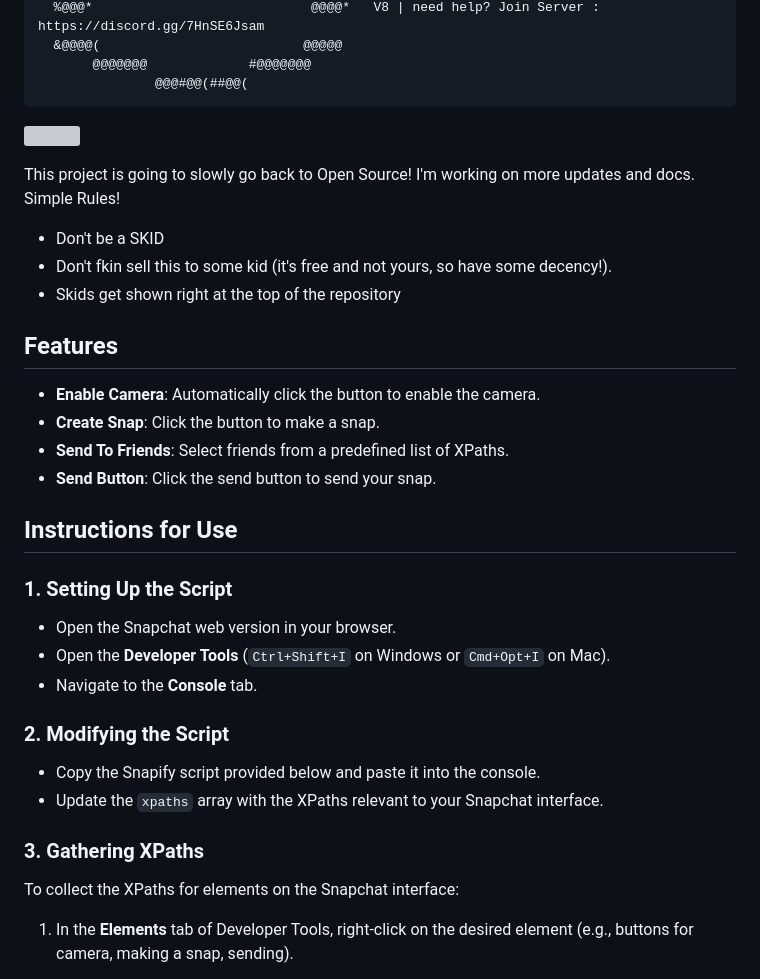
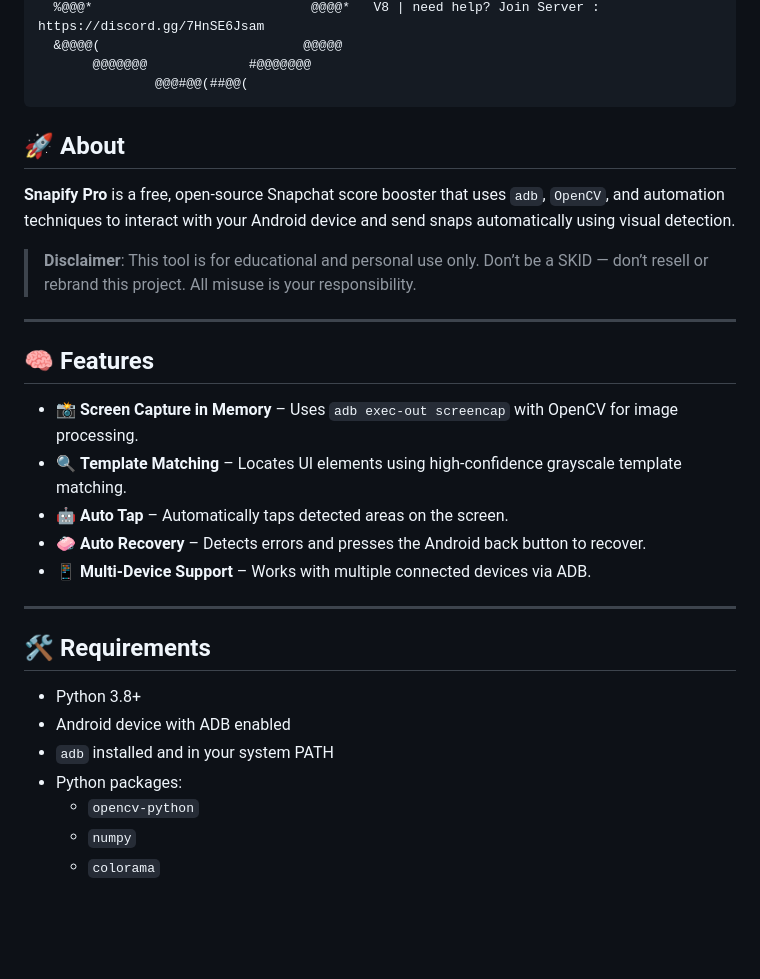
Before and after one commit to unofficialdxnny/Snapify, a Markdown page: README.md, the part around one of its changes. Drawn GitHub-style; blank space fills up the shorter version; grey boxes are pictures that could not be loaded.

````diff
--- a/README.md
+++ b/README.md
@@ -18,40 +18,33 @@
        @@@@@@@             #@@@@@@@
                @@@#@@(##@@(
 ```
-<p align="left">
-<img align="right" src="https://imgur.com/ixoqGXc.png" width=315 height=500>
-
-This project is going to slowly go back to Open Source! I'm working on more updates and docs.
-Simple Rules!
-
-- Don't be a SKID
-- Don't fkin sell this to some kid (it's free and not yours, so have some decency!).
-- Skids get shown right at the top of the repository
-</p>
 
 
+## 🚀 About
 
+**Snapify Pro** is a free, open-source Snapchat score booster that uses `adb`, `OpenCV`, and automation techniques to interact with your Android device and send snaps automatically using visual detection.
 
-## Features
+> **Disclaimer**: This tool is for educational and personal use only. Don’t be a SKID — don’t resell or rebrand this project. All misuse is your responsibility.
 
-- **Enable Camera**: Automatically click the button to enable the camera.
-- **Create Snap**: Click the button to make a snap.
-- **Send To Friends**: Select friends from a predefined list of XPaths.
-- **Send Button**: Click the send button to send your snap.
+---
 
-## Instructions for Use
+## 🧠 Features
 
-### 1. Setting Up the Script
-- Open the Snapchat web version in your browser.
-- Open the **Developer Tools** (`Ctrl+Shift+I` on Windows or `Cmd+Opt+I` on Mac).
-- Navigate to the **Console** tab.
+- 📸 **Screen Capture in Memory** – Uses `adb exec-out screencap` with OpenCV for image processing.
+- 🔍 **Template Matching** – Locates UI elements using high-confidence grayscale template matching.
+- 🤖 **Auto Tap** – Automatically taps detected areas on the screen.
+- 🧼 **Auto Recovery** – Detects errors and presses the Android back button to recover.
+- 📱 **Multi-Device Support** – Works with multiple connected devices via ADB.
 
-### 2. Modifying the Script
-- Copy the Snapify script provided below and paste it into the console.
-- Update the `xpaths` array with the XPaths relevant to your Snapchat interface.
+---
 
-### 3. Gathering XPaths
-To collect the XPaths for elements on the Snapchat interface:
+## 🛠 Requirements
 
-1. In the **Elements** tab of Developer Tools, right-click on the desired element (e.g., buttons for camera, making a snap, sending).
+- Python 3.8+
+- Android device with ADB enabled
+- `adb` installed and in your system PATH
+- Python packages:
+  - `opencv-python`
+  - `numpy`
+  - `colorama`
 
````
Also changed, not shown: other parts of README.md (+30 -21 lines).
